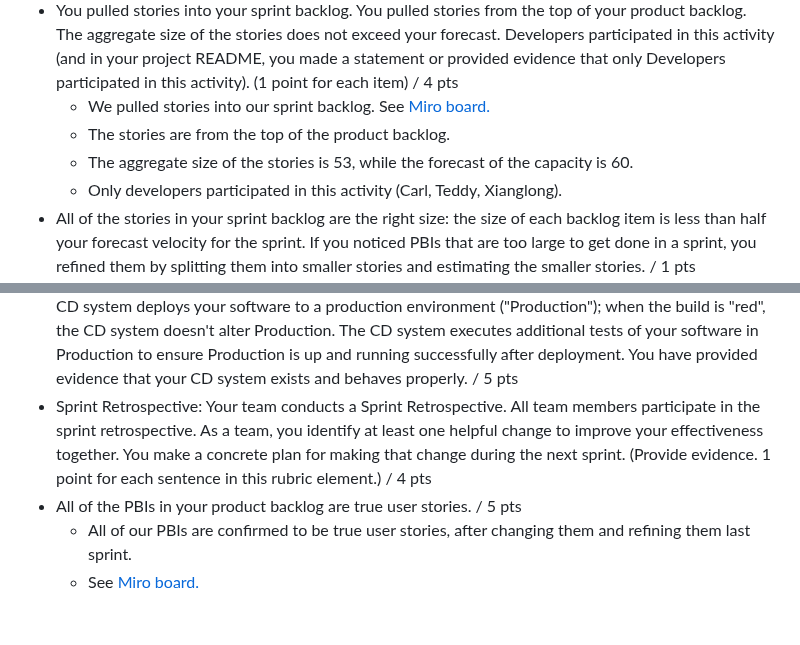
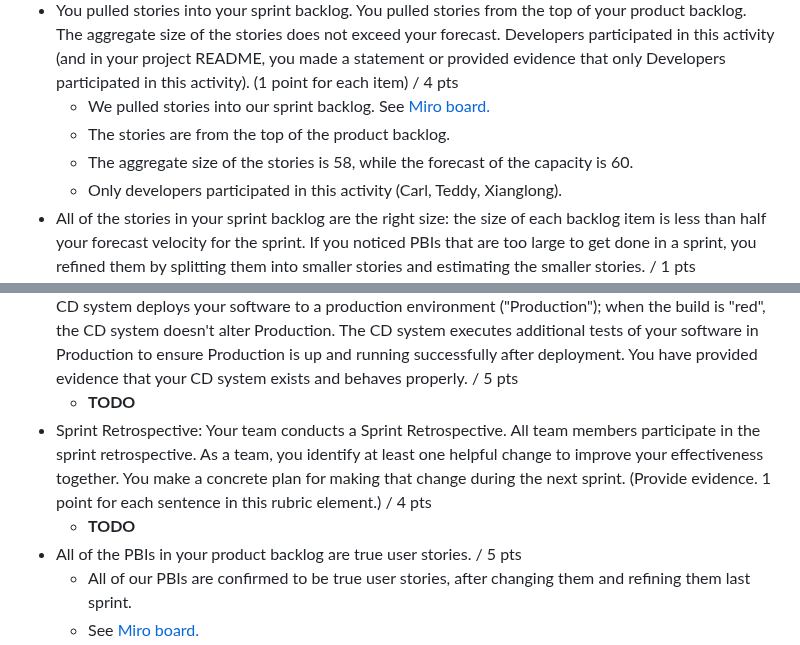
Before and after one commit to CrimsonDreamers/CSCI-S-71-Project---CommuShare, a Markdown page: README.md, 2 parts joined by grey strips. Drawn GitHub-style; blank space fills up the shorter version.

```diff
--- a/README.md
+++ b/README.md
@@ -118,7 +118,7 @@ We did refined the user sories and added additional details (when needed) & acce
 / 4 pts
   - We pulled stories into our sprint backlog. See [Miro board.](https://miro.com/app/board/uXjVK1Rl7ig=/)
   - The stories are from the top of the product backlog.
-  - The aggregate size of the stories is 53, while the forecast of the capacity is 60.
+  - The aggregate size of the stories is 58, while the forecast of the capacity is 60.
   - Only developers participated in this activity (Carl, Teddy, Xianglong).
 - All of the stories in your sprint backlog are the right size: the size of each backlog item is less than half your forecast velocity for the sprint. If you noticed PBIs that are too large to get done in a sprint, you refined them by splitting them into smaller stories and estimating the smaller stories.
 / 1 pts
@@ -157,7 +179,9 @@ We did refined the user sories and added additional details (when needed) & acce
 - Continuous Delivery: You have a Continuous Delivery system running. When the build is "green", the CD system deploys your software to a production environment ("Production"); when the build is "red", the CD system doesn't alter Production. The CD system executes additional tests of your software in Production to ensure Production is up and running successfully after deployment. You have provided evidence that your CD system exists and behaves properly.
 / 5 pts
+  - **TODO**
 - Sprint Retrospective: Your team conducts a Sprint Retrospective. All team members participate in the sprint retrospective. As a team, you identify at least one helpful change to improve your effectiveness together. You make a concrete plan for making that change during the next sprint. (Provide evidence. 1 point for each sentence in this rubric element.)
 / 4 pts
+  - **TODO**
 - All of the PBIs in your product backlog are true user stories.
 / 5 pts
   - All of our PBIs are confirmed to be true user stories, after changing them and refining them last sprint.
```
Also changed, not shown: other parts of README.md (+23 -1 lines).
